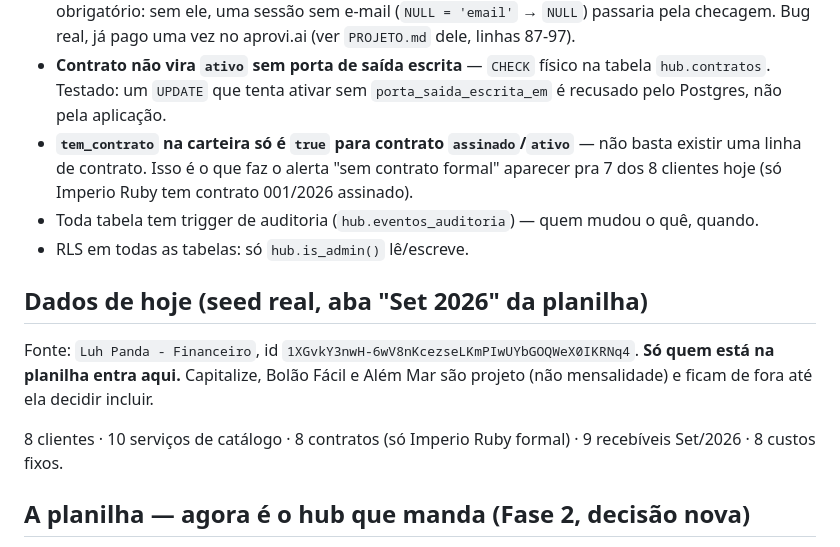
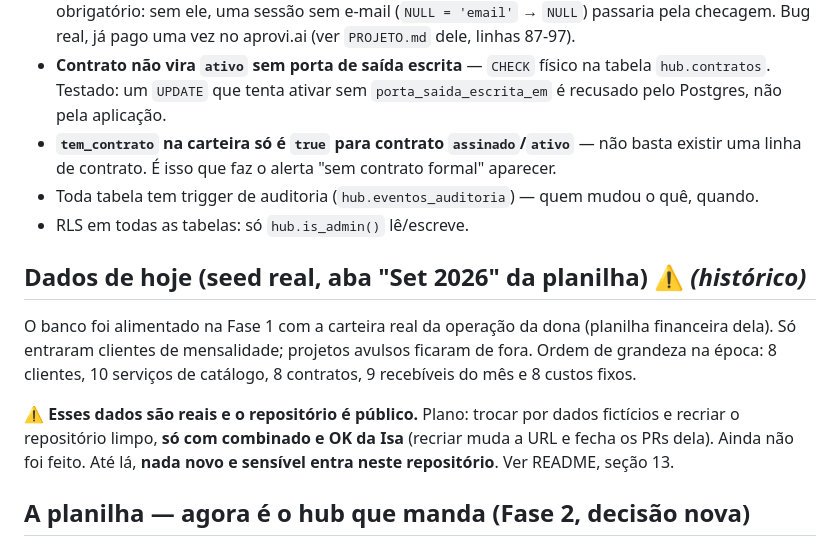
Before and after one commit to lucianapandolfo9-spec/hub-luhpanda, a Markdown page: PROJETO.md, the part around one of its changes. Drawn GitHub-style.

```diff
--- a/PROJETO.md
+++ b/PROJETO.md
@@ -56,19 +88,21 @@ direto.
   `hub.contratos`. Testado: um `UPDATE` que tenta ativar sem `porta_saida_escrita_em` é
   recusado pelo Postgres, não pela aplicação.
 - **`tem_contrato` na carteira só é `true` para contrato `assinado`/`ativo`** — não basta
-  existir uma linha de contrato. Isso é o que faz o alerta "sem contrato formal" aparecer
-  pra 7 dos 8 clientes hoje (só Imperio Ruby tem contrato 001/2026 assinado).
+  existir uma linha de contrato. É isso que faz o alerta "sem contrato formal" aparecer.
 - Toda tabela tem trigger de auditoria (`hub.eventos_auditoria`) — quem mudou o quê, quando.
 - RLS em todas as tabelas: só `hub.is_admin()` lê/escreve.
 
-## Dados de hoje (seed real, aba "Set 2026" da planilha)
+## Dados de hoje (seed real, aba "Set 2026" da planilha) ⚠️ *(histórico)*
 
-Fonte: `Luh Panda - Financeiro`, id `1XGvkY3nwH-6wV8nKcezseLKmPIwUYbGOQWeX0IKRNq4`.
-**Só quem está na planilha entra aqui.** Capitalize, Bolão Fácil e Além Mar são projeto
-(não mensalidade) e ficam de fora até ela decidir incluir.
+O banco foi alimentado na Fase 1 com a carteira real da operação da dona (planilha
+financeira dela). Só entraram clientes de mensalidade; projetos avulsos ficaram de fora.
+Ordem de grandeza na época: 8 clientes, 10 serviços de catálogo, 8 contratos, 9 recebíveis
+do mês e 8 custos fixos.
 
-8 clientes · 10 serviços de catálogo · 8 contratos (só Imperio Ruby formal) · 9 recebíveis
-Set/2026 · 8 custos fixos.
+⚠️ **Esses dados são reais e o repositório é público.** Plano: trocar por dados fictícios e
+recriar o repositório limpo, **só com combinado e OK da Isa** (recriar muda a URL e fecha os
+PRs dela). Ainda não foi feito. Até lá, **nada novo e sensível entra neste repositório**.
+Ver README, seção 13.
 
 ## A planilha — agora é o hub que manda (Fase 2, decisão nova)
 
```
Also changed, not shown: other parts of PROJETO.md (+46 -14 lines).
